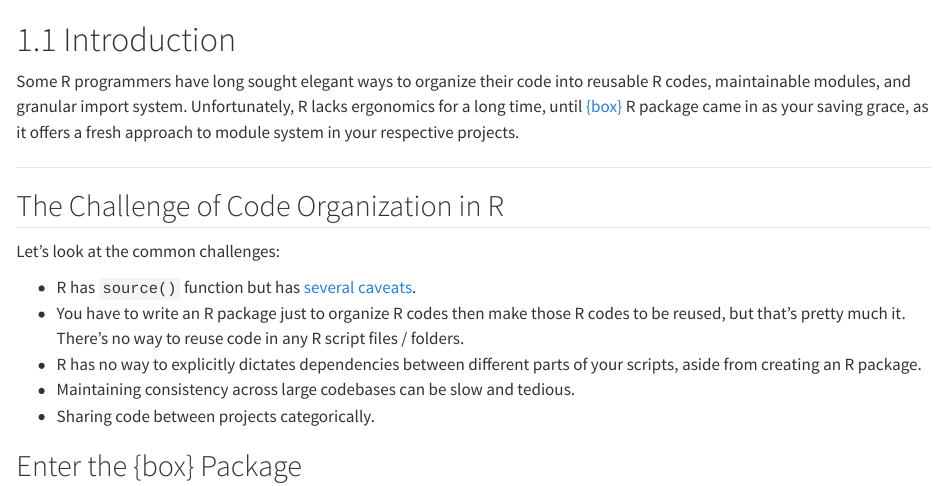
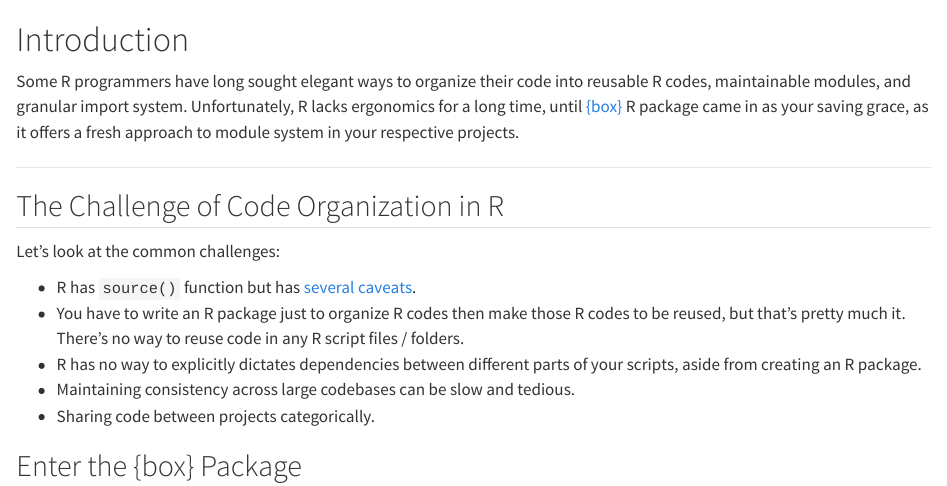
Before and after one commit to joshuamarie/modules-in-r, a Quarto document (Chapter 1/1-intro.qmd): the page in a window 1100 px wide, from its top. Rendered offline with R 4.5, knitr and Pandoc in place of Quarto, with nearby package versions.

Commit message:
Remove the prefix and apply `href/text` instead

```diff
--- a/Chapter 1/1-intro.qmd
+++ b/Chapter 1/1-intro.qmd
@@ -1,4 +1,4 @@
-# 1.1 Introduction
+# Introduction
 
 Some R programmers have long sought elegant ways to organize their code into reusable R codes, maintainable modules, and granular import system. Unfortunately, R lacks ergonomics for a long time, until [{box}](https://github.com/klmr/box) R package came in as your saving grace, as it offers a fresh approach to module system in your respective projects.
 
--- a/_quarto.yml
+++ b/_quarto.yml
@@ -21,8 +21,10 @@ book:
     - index.qmd
     - part: "1 Introduction"
       chapters:
-        - Chapter 1/1-intro.qmd
-        - Chapter 1/2-get-started.qmd
+        - text: "1.1 Introduction"
+          href: Chapter 1/1-intro.qmd
+        - text: "1.2 Getting Started"
+          href: Chapter 1/2-get-started.qmd
     - part: "2 Fundamentals of import system in {box} package"
       chapters:
         - Chapter 2/1-box-fundamentals.qmd
```
Also changed, not shown: Chapter 1/2-get-started.qmd (+1 -1 lines).
